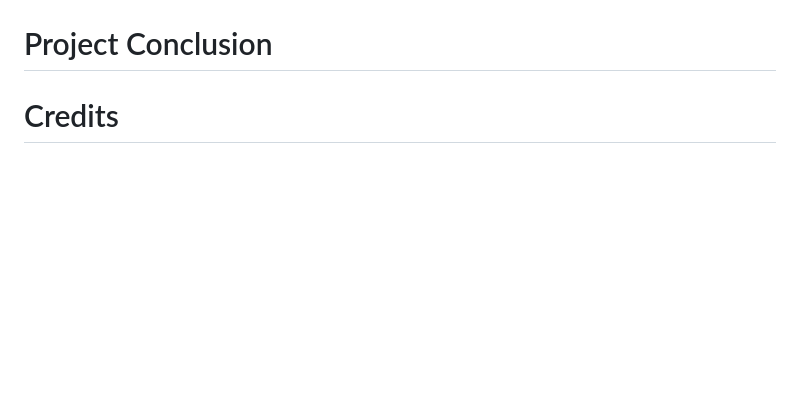
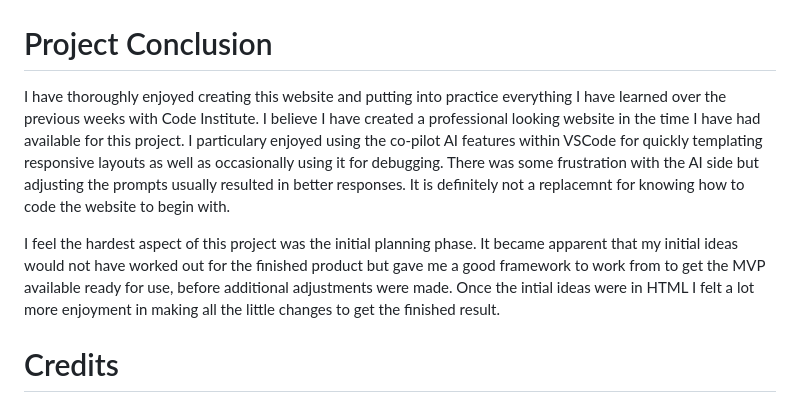
Before and after one commit to PaulyDuk/sunshine-minds, a Markdown page: README.md, the part around the change printed below. GitHub-like rendering; blank space fills up the shorter version.

```diff
--- a/README.md
+++ b/README.md
@@ -212,6 +211,10 @@ I am happy to report that all pages report no errors or warnings:
 
 <h1 id="conclusion">Project Conclusion</h1>
 
+I have thoroughly enjoyed creating this website and putting into practice everything I have learned over the previous weeks with Code Institute. I believe I have created a professional looking website in the time I have had available for this project. I particulary enjoyed using the co-pilot AI features within VSCode for quickly templating responsive layouts as well as occasionally using it for debugging. There was some frustration with the AI side but adjusting the prompts usually resulted in better responses. It is definitely not a replacemnt for knowing how to code the website to begin with.
+
+I feel the hardest aspect of this project was the initial planning phase. It became apparent that my initial ideas would not have worked out for the finished product but gave me a good framework to work from to get the MVP available ready for use, before additional adjustments were made. Once the intial ideas were in HTML I felt a lot more enjoyment in making all the little changes to get the finished result.
+
 <h1 id="credits">Credits</h1>
 
 - [Code Insitute](https://codeinstitute.net/) - For providing the training to build this website
```
Also changed, not shown: other parts of README.md (+0 -1 lines).
